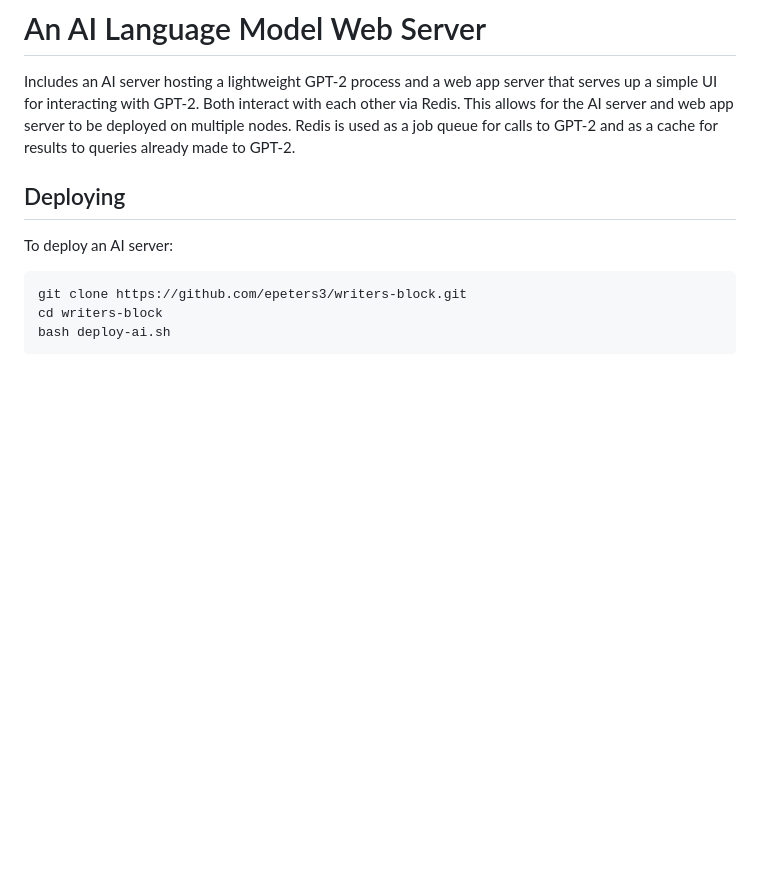
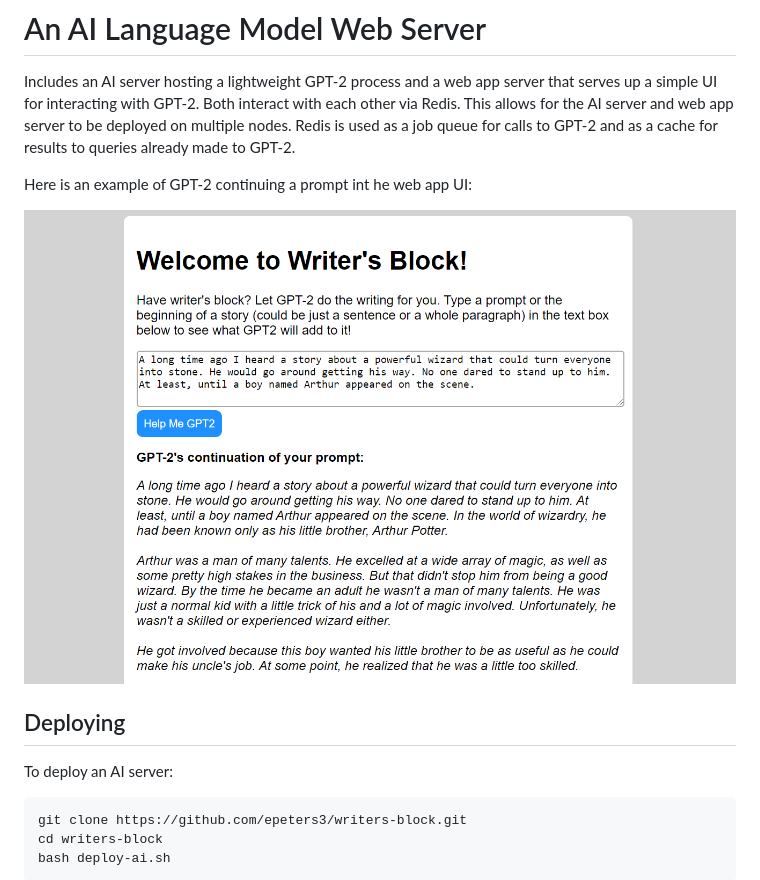
Before and after one commit to epeters3/writers-block, a Markdown page: readme.md, the part around the change. GitHub-like rendering; pictures changed too: assets/ui-example.png (added); blank space fills up the shorter version.

Commit message:
Add UI example picture to readme

```diff
--- a/readme.md
+++ b/readme.md
@@ -1,6 +1,10 @@
 # An AI Language Model Web Server
 
 Includes an AI server hosting a lightweight GPT-2 process and a web app server that serves up a simple UI for interacting with GPT-2. Both interact with each other via Redis. This allows for the AI server and web app server to be deployed on multiple nodes. Redis is used as a job queue for calls to GPT-2 and as a cache for results to queries already made to GPT-2.
+
+Here is an example of GPT-2 continuing a prompt int he web app UI:
+
+![Entering a one paragraph example story prompt and seeing GPT-2's result in the web app UI](./assets/ui-example.png)
 
 ## Deploying
 
```
